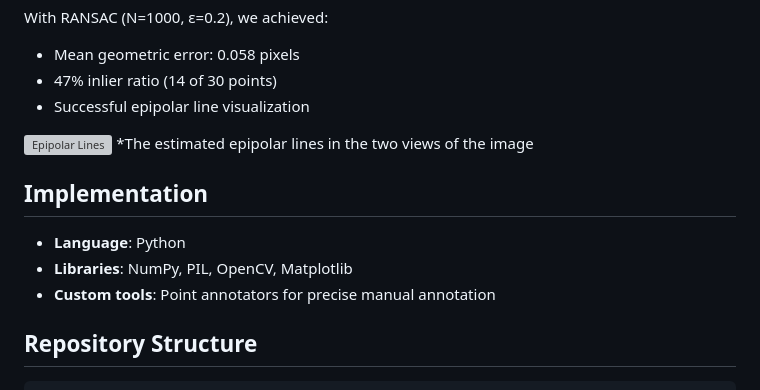
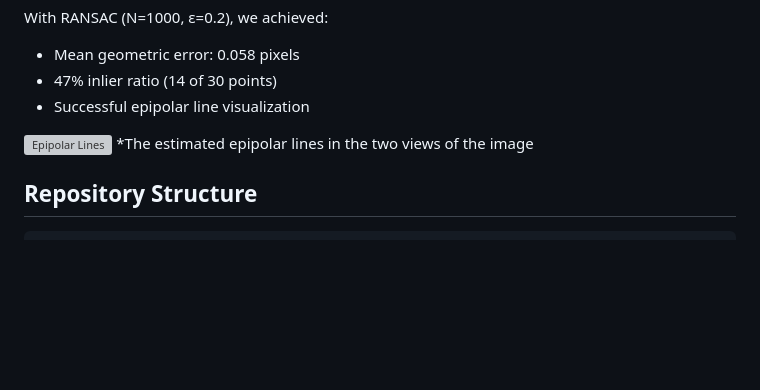
Before and after one commit to giacomo-ciro/projective-geometry-estimation, a Markdown page: README.md, the part around the change. Rendered like a GitHub page; blank space fills up the shorter version; grey boxes are pictures that could not be loaded.

````diff
--- a/README.md
+++ b/README.md
@@ -57,12 +57,6 @@ With RANSAC (N=1000, ε=0.2), we achieved:
 
 ![Epipolar Lines](eight-point-algorithm/outputs/epipolar_giratina_occhiali_ransac.png) *The estimated epipolar lines in the two views of the image
 
-## Implementation
-
-- **Language**: Python
-- **Libraries**: NumPy, PIL, OpenCV, Matplotlib
-- **Custom tools**: Point annotators for precise manual annotation
-
 ## Repository Structure
 
 ```
````
